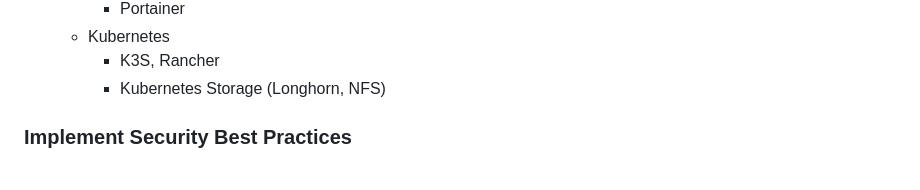
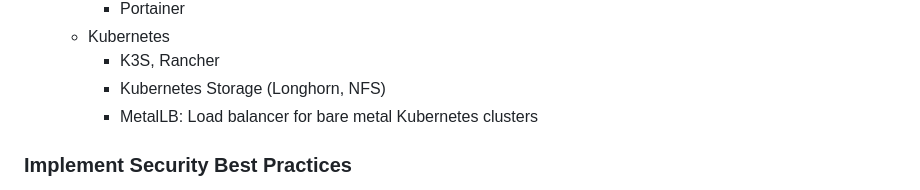
Before and after one commit to veteranbv/Homelab-Blueprint, a Markdown page: README.md, the part around the change printed below. Drawn GitHub-style.

Commit message:
Added MetalLB and monitoring diagram

```diff
--- a/README.md
+++ b/README.md
@@ -115,6 +115,7 @@ Happy homelabbing, folks!
   * Kubernetes
     * K3S, Rancher
     * Kubernetes Storage (Longhorn, NFS)
+    * MetalLB: Load balancer for bare metal Kubernetes clusters
 
 ### Implement Security Best Practices
 
```
Also changed, not shown: other parts of README.md (+1 -1 lines).
